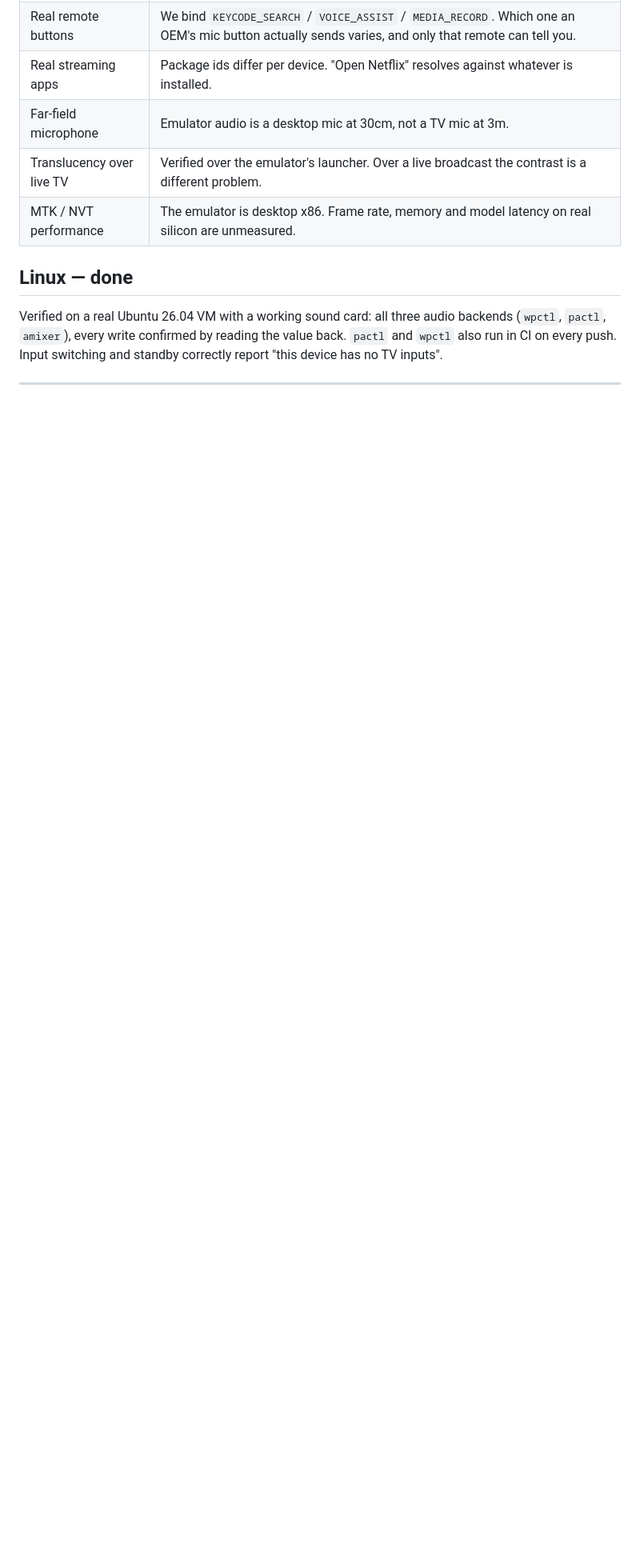
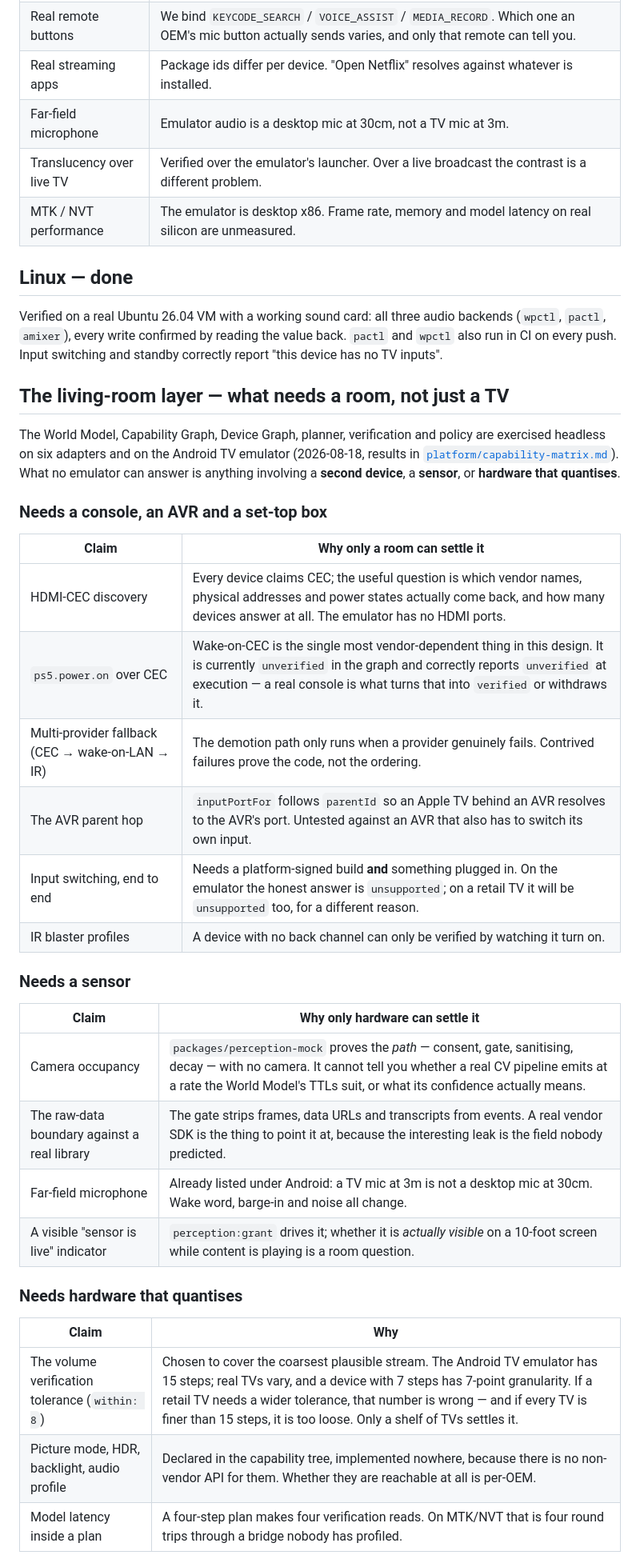
Before and after one commit to andycywu/hearth, a Markdown page: docs/HARDWARE_VERIFICATION.md, the part around one of its changes. Shown at 80% size. Drawn GitHub-style; blank space fills up the shorter version.

```diff
--- a/docs/HARDWARE_VERIFICATION.md
+++ b/docs/HARDWARE_VERIFICATION.md
@@ -111,3 +112,39 @@ backends (`wpctl`, `pactl`, `amixer`), every write confirmed by reading the
 value back. `pactl` and `wpctl` also run in CI on every push. Input switching
 and standby correctly report "this device has no TV inputs".
 
+## The living-room layer — what needs a room, not just a TV
+
+The World Model, Capability Graph, Device Graph, planner, verification and policy
+are exercised headless on six adapters and on the Android TV emulator
+(2026-08-18, results in [`platform/capability-matrix.md`](platform/capability-matrix.md)).
+What no emulator can answer is anything involving a **second device**, a
+**sensor**, or **hardware that quantises**.
+
+### Needs a console, an AVR and a set-top box
+
+| Claim | Why only a room can settle it |
+|---|---|
+| HDMI-CEC discovery | Every device claims CEC; the useful question is which vendor names, physical addresses and power states actually come back, and how many devices answer at all. The emulator has no HDMI ports. |
+| `ps5.power.on` over CEC | Wake-on-CEC is the single most vendor-dependent thing in this design. It is currently `unverified` in the graph and correctly reports `unverified` at execution — a real console is what turns that into `verified` or withdraws it. |
+| Multi-provider fallback (CEC → wake-on-LAN → IR) | The demotion path only runs when a provider genuinely fails. Contrived failures prove the code, not the ordering. |
+| The AVR parent hop | `inputPortFor` follows `parentId` so an Apple TV behind an AVR resolves to the AVR's port. Untested against an AVR that also has to switch its own input. |
+| Input switching, end to end | Needs a platform-signed build **and** something plugged in. On the emulator the honest answer is `unsupported`; on a retail TV it will be `unsupported` too, for a different reason. |
+| IR blaster profiles | A device with no back channel can only be verified by watching it turn on. |
+
+### Needs a sensor
+
+| Claim | Why only hardware can settle it |
+|---|---|
+| Camera occupancy | `packages/perception-mock` proves the *path* — consent, gate, sanitising, decay — with no camera. It cannot tell you whether a real CV pipeline emits at a rate the World Model's TTLs suit, or what its confidence actually means. |
+| The raw-data boundary against a real library | The gate strips frames, data URLs and transcripts from events. A real vendor SDK is the thing to point it at, because the interesting leak is the field nobody predicted. |
+| Far-field microphone | Already listed under Android: a TV mic at 3m is not a desktop mic at 30cm. Wake word, barge-in and noise all change. |
+| A visible "sensor is live" indicator | `perception:grant` drives it; whether it is *actually visible* on a 10-foot screen while content is playing is a room question. |
+
+### Needs hardware that quantises
+
+| Claim | Why |
+|---|---|
+| The volume verification tolerance (`within: 8`) | Chosen to cover the coarsest plausible stream. The Android TV emulator has 15 steps; real TVs vary, and a device with 7 steps has 7-point granularity. If a retail TV needs a wider tolerance, that number is wrong — and if every TV is finer than 15 steps, it is too loose. Only a shelf of TVs settles it. |
+| Picture mode, HDR, backlight, audio profile | Declared in the capability tree, implemented nowhere, because there is no non-vendor API for them. Whether they are reachable at all is per-OEM. |
+| Model latency inside a plan | A four-step plan makes four verification reads. On MTK/NVT that is four round trips through a bridge nobody has profiled. |
+
```
Also changed, not shown: other parts of docs/HARDWARE_VERIFICATION.md (+24 -1 lines).
